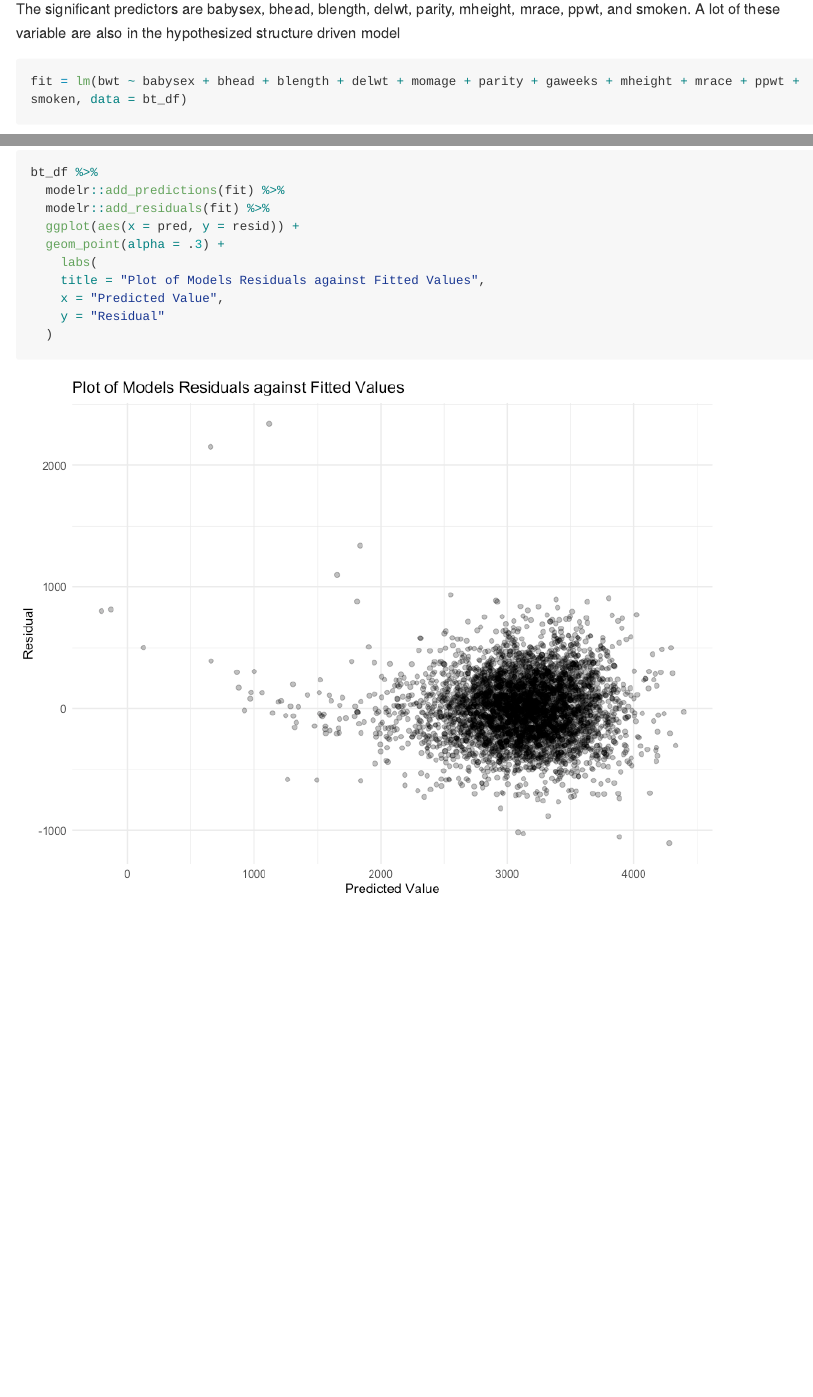
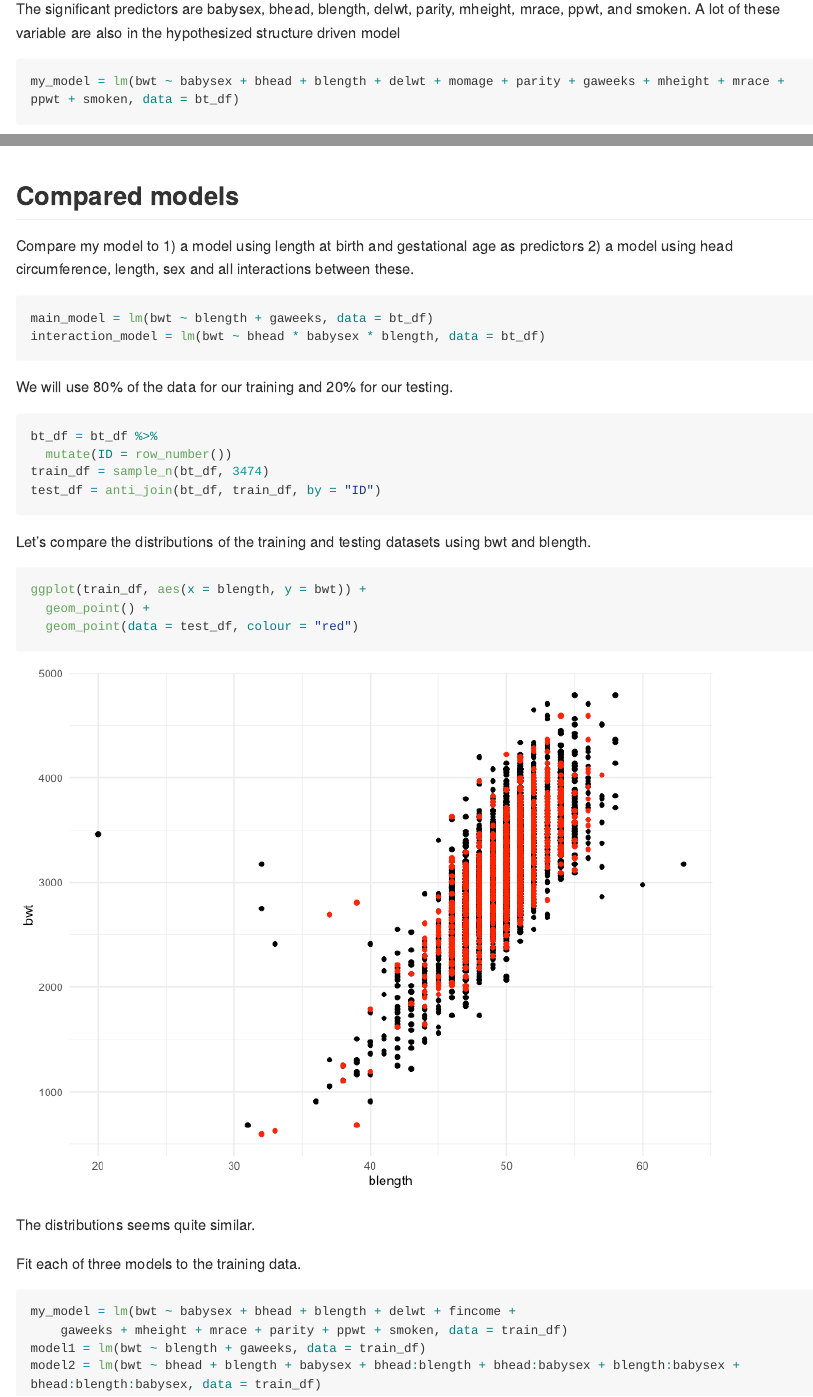
Before and after one commit to fangxin0922/p8105_hw6_xf2226, an R Markdown document (p8105_hw6_xf2226.Rmd): the page in a window 1100 px wide, from 2190 px down, and a second part further down, joined at a grey line. The pictures show the output file p8105_hw6_xf2226.md that the author committed with the source, drawn offline in the style of GitHub; long lines of code are wrapped.

Commit message:
added training and testing

````diff
--- a/p8105_hw6_xf2226.Rmd
+++ b/p8105_hw6_xf2226.Rmd
@@ -65,14 +65,14 @@ summary(step.model)
 The significant predictors are babysex, bhead, blength, delwt, parity, mheight, mrace, ppwt, and smoken. A lot of these variable are also in the hypothesized structure driven model
 
 ```{r, my final model}
-fit = lm(bwt ~ babysex + bhead + blength + delwt + momage + parity + gaweeks + mheight + mrace + ppwt + smoken, data = bt_df)
+my_model = lm(bwt ~ babysex + bhead + blength + delwt + momage + parity + gaweeks + mheight + mrace + ppwt + smoken, data = bt_df)
 ```
 
 ## Plotting the final model
 ```{r}
 bt_df %>%
-  modelr::add_predictions(fit) %>%
-  modelr::add_residuals(fit) %>%
+  add_predictions(my_model) %>%
+  add_residuals(my_model) %>%
   ggplot(aes(x = pred, y = resid)) +
   geom_point(alpha = .3) +
     labs(
@@ -81,3 +81,39 @@ bt_df %>%
     y = "Residual"
   )
 ```
+
+## Compared models
+Compare my model to 1) a model using length at birth and gestational age as predictors 2) a model using head circumference, length, sex and all interactions between these.
+
+```{r}
+main_model = lm(bwt ~ blength + gaweeks, data = bt_df)
+interaction_model = lm(bwt ~ bhead * babysex * blength, data = bt_df)
+```
+
+We will use 80% of the data for our training and 20% for our testing.
+
+```{r}
+bt_df = bt_df %>%
+  mutate(ID = row_number())
+train_df = sample_n(bt_df, 3474)
+test_df = anti_join(bt_df, train_df, by = "ID")
+```
+
+Let's compare the distributions of the training and testing datasets using bwt and blength.
+
+```{r}
+ggplot(train_df, aes(x = blength, y = bwt)) +
+  geom_point() +
+  geom_point(data = test_df, colour = "red")
+```
+
+The distributions seems quite similar.
+
+Fit each of three models to the training data.
+
+```{r}
+my_model = lm(bwt ~ babysex + bhead + blength + delwt + fincome +
+    gaweeks + mheight + mrace + parity + ppwt + smoken, data = train_df)
+model1 = lm(bwt ~ blength + gaweeks, data = train_df)
+model2 = lm(bwt ~ bhead + blength + babysex + bhead:blength + bhead:babysex + blength:babysex + bhead:blength:babysex, data = train_df)
+```
````
Also changed, not shown: p8105_hw6_xf2226.md, p8105_hw6_xf2226_files/figure-gfm/unnamed-chunk-4-1.png (added).
